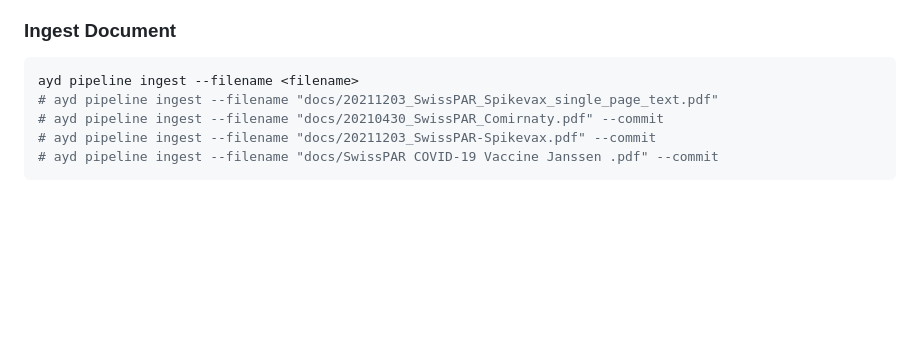
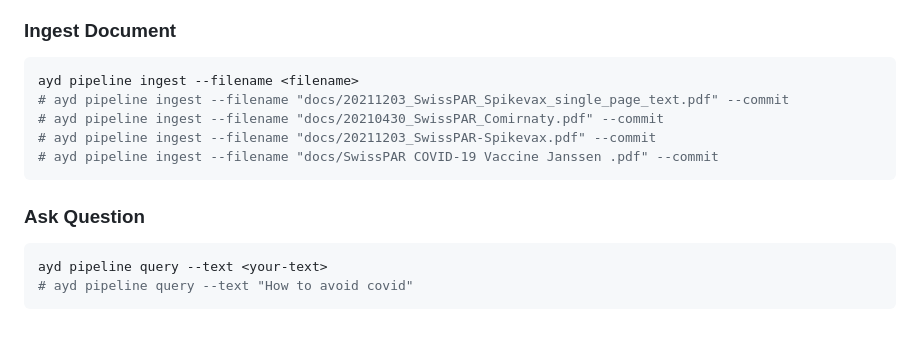
Before and after one commit to smc40/askyourdocs, a Markdown page: README.md, the part around the change. Rendered like a GitHub page; blank space fills up the shorter version.

````diff
--- a/README.md
+++ b/README.md
@@ -124,8 +124,14 @@ ayd modelling tokenization -t <text>
 ### Ingest Document
 ```shell
 ayd pipeline ingest --filename <filename>
-# ayd pipeline ingest --filename "docs/20211203_SwissPAR_Spikevax_single_page_text.pdf"
+# ayd pipeline ingest --filename "docs/20211203_SwissPAR_Spikevax_single_page_text.pdf" --commit
 # ayd pipeline ingest --filename "docs/20210430_SwissPAR_Comirnaty.pdf" --commit
 # ayd pipeline ingest --filename "docs/20211203_SwissPAR-Spikevax.pdf" --commit
 # ayd pipeline ingest --filename "docs/SwissPAR COVID-19 Vaccine Janssen .pdf" --commit
 ```
+
+### Ask Question
+```shell
+ayd pipeline query --text <your-text>
+# ayd pipeline query --text "How to avoid covid"
+```
````
